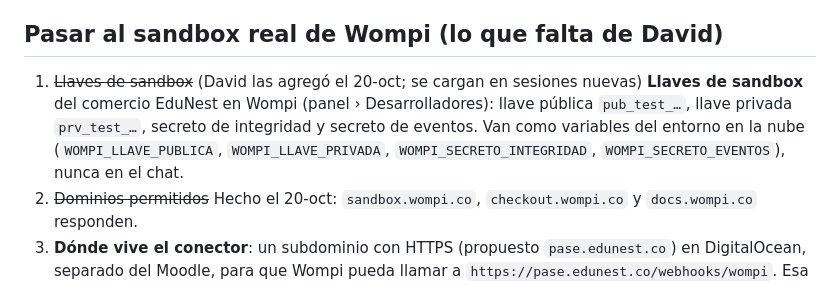
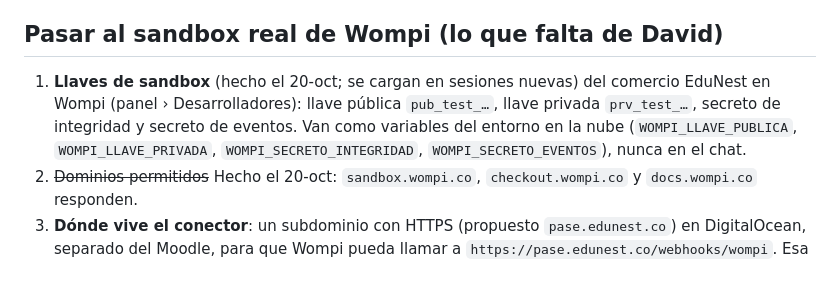
Before and after one commit to luminawebs/camcom, a Markdown page: pase/LEEME.md, the part around the change. GitHub-like rendering.

Commit message:
LEEME del conector: estado de llaves y dominios
Co-Authored-By: Claude Opus 5.5 (1M context) <noreply@anthropic.com>
Claude-Session: https://claude.ai/code/session_01ABZmwhSVbmbq2pro7NftDy

```diff
--- a/pase/LEEME.md
+++ b/pase/LEEME.md
@@ -69,7 +69,7 @@ Lo que comprueban las pruebas (criterios 1 a 5 de los requerimientos):
 
 ## Pasar al sandbox real de Wompi (lo que falta de David)
 
-1. ~~Llaves de sandbox~~ (David las agregó el 20-oct; se cargan en sesiones nuevas) **Llaves de sandbox** del comercio EduNest en Wompi (panel › Desarrolladores): llave pública `pub_test_…`, llave privada `prv_test_…`, secreto de integridad y secreto de eventos. Van como variables del entorno en la nube (`WOMPI_LLAVE_PUBLICA`, `WOMPI_LLAVE_PRIVADA`, `WOMPI_SECRETO_INTEGRIDAD`, `WOMPI_SECRETO_EVENTOS`), nunca en el chat.
+1. **Llaves de sandbox** (hecho el 20-oct; se cargan en sesiones nuevas) del comercio EduNest en Wompi (panel › Desarrolladores): llave pública `pub_test_…`, llave privada `prv_test_…`, secreto de integridad y secreto de eventos. Van como variables del entorno en la nube (`WOMPI_LLAVE_PUBLICA`, `WOMPI_LLAVE_PRIVADA`, `WOMPI_SECRETO_INTEGRIDAD`, `WOMPI_SECRETO_EVENTOS`), nunca en el chat.
 2. ~~Dominios permitidos~~ Hecho el 20-oct: `sandbox.wompi.co`, `checkout.wompi.co` y `docs.wompi.co` responden.
 3. **Dónde vive el conector**: un subdominio con HTTPS (propuesto `pase.edunest.co`) en DigitalOcean, separado del Moodle, para que Wompi pueda llamar a `https://pase.edunest.co/webhooks/wompi`. Esa URL se pone en el panel de Wompi como URL de eventos del sandbox.
 4. **Moodle** (primero en un curso de prueba):
```
